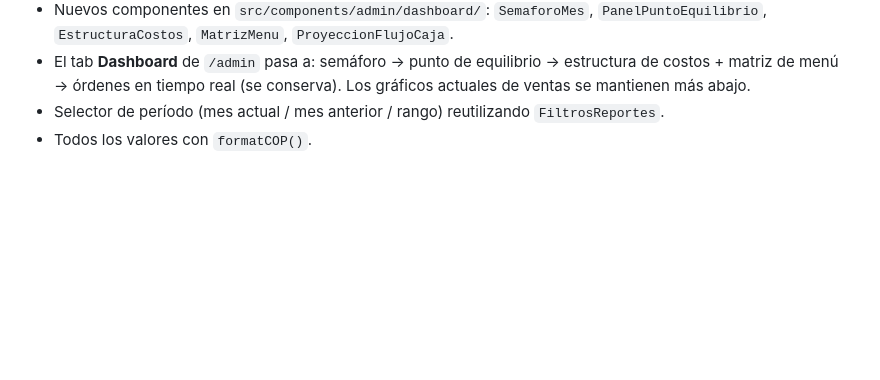
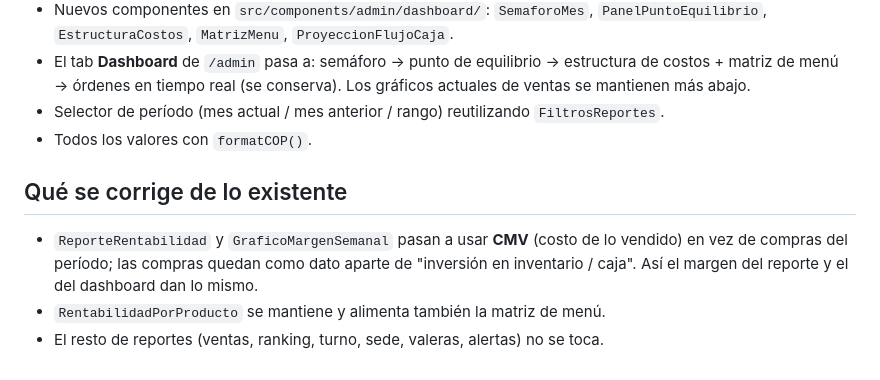
Before and after one commit to jdiazj3/dish-to-dish-logic, a Markdown page: .lovable/plan.md, the part around the change. Drawn GitHub-style; blank space fills up the shorter version.

Commit message:
Changes
Co-authored-by: jdiazj3 <41131435+jdiazj3@users.noreply.github.com>

```diff
--- a/.lovable/plan.md
+++ b/.lovable/plan.md
@@ -75,3 +75,9 @@ Línea con saldo actual de `cuentas_flujo` + ventas proyectadas − gastos progr
 - El tab **Dashboard** de `/admin` pasa a: semáforo → punto de equilibrio → estructura de costos + matriz de menú → órdenes en tiempo real (se conserva). Los gráficos actuales de ventas se mantienen más abajo.
 - Selector de período (mes actual / mes anterior / rango) reutilizando `FiltrosReportes`.
 - Todos los valores con `formatCOP()`.
+
+## Qué se corrige de lo existente
+
+- `ReporteRentabilidad` y `GraficoMargenSemanal` pasan a usar **CMV** (costo de lo vendido) en vez de compras del período; las compras quedan como dato aparte de "inversión en inventario / caja". Así el margen del reporte y el del dashboard dan lo mismo.
+- `RentabilidadPorProducto` se mantiene y alimenta también la matriz de menú.
+- El resto de reportes (ventas, ranking, turno, sede, valeras, alertas) no se toca.
```
